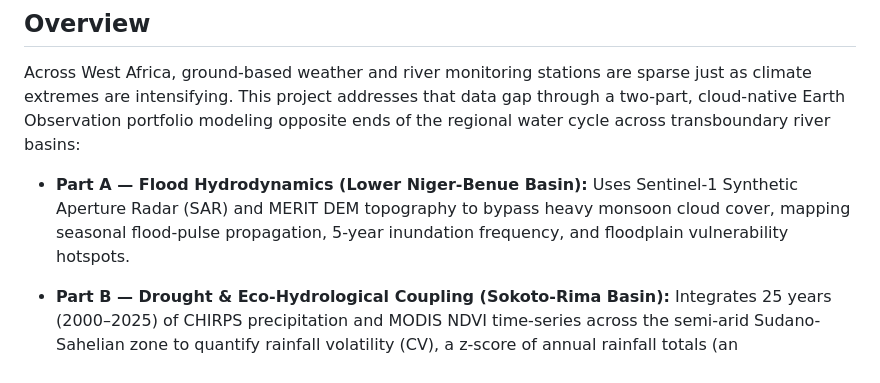
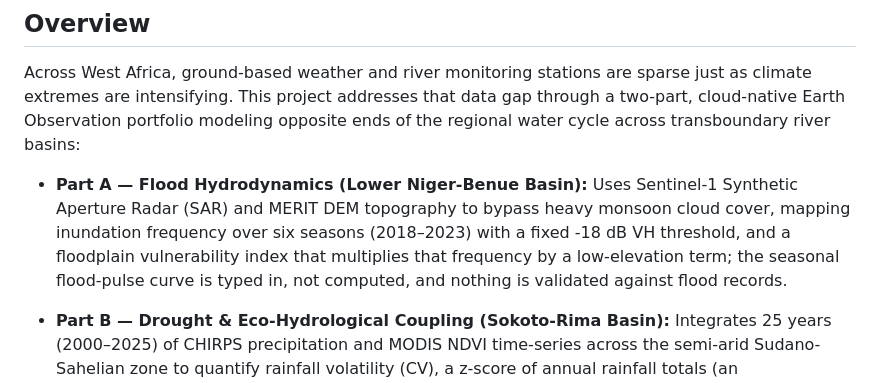
Before and after one commit to oloyededavid/Observational-Hydrology-Extremes, a Markdown page: README.md, the part around the change. Drawn GitHub-style.

Commit message:
Describe the Part A outputs as the code produces them and say nothing is validated

```diff
--- a/README.md
+++ b/README.md
@@ -18,7 +18,7 @@
 Across West Africa, ground-based weather and river monitoring stations are sparse just as climate extremes are intensifying. This project addresses that data gap through a two-part, cloud-native Earth Observation portfolio modeling opposite ends of the regional water cycle across transboundary river basins:
 
 
-* **Part A — Flood Hydrodynamics (Lower Niger-Benue Basin):** Uses Sentinel-1 Synthetic Aperture Radar (SAR) and MERIT DEM topography to bypass heavy monsoon cloud cover, mapping seasonal flood-pulse propagation, 5-year inundation frequency, and floodplain vulnerability hotspots.
+* **Part A — Flood Hydrodynamics (Lower Niger-Benue Basin):** Uses Sentinel-1 Synthetic Aperture Radar (SAR) and MERIT DEM topography to bypass heavy monsoon cloud cover, mapping inundation frequency over six seasons (2018–2023) with a fixed -18 dB VH threshold, and a floodplain vulnerability index that multiplies that frequency by a low-elevation term; the seasonal flood-pulse curve is typed in, not computed, and nothing is validated against flood records.
 
 
 * **Part B — Drought & Eco-Hydrological Coupling (Sokoto-Rima Basin):** Integrates 25 years (2000–2025) of CHIRPS precipitation and MODIS NDVI time-series across the semi-arid Sudano-Sahelian zone to quantify rainfall volatility (CV), a z-score of annual rainfall totals (an approximation of the Standardized Precipitation Index), and the correlation between annual NDVI and rainfall ($r = 0.594, p = 0.0014$; both series are undetrended and share the Sahel recovery trend, so the correlation may partly reflect that trend).
```
